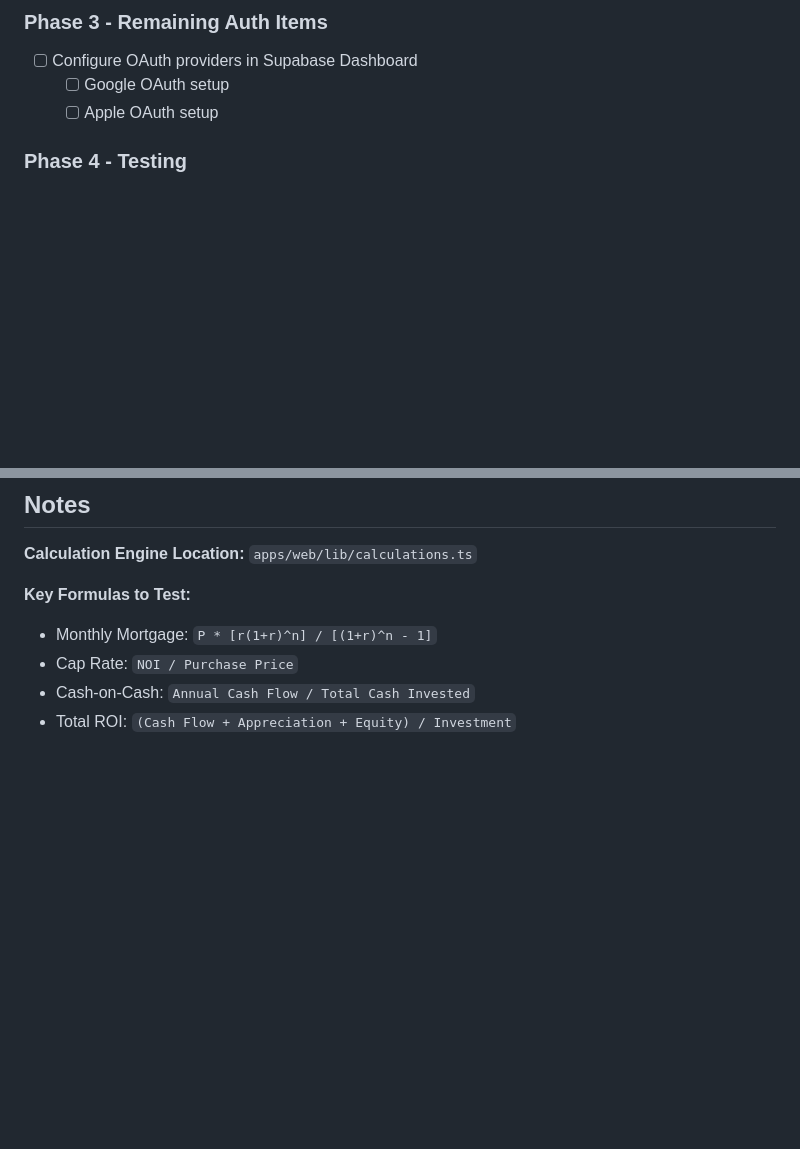
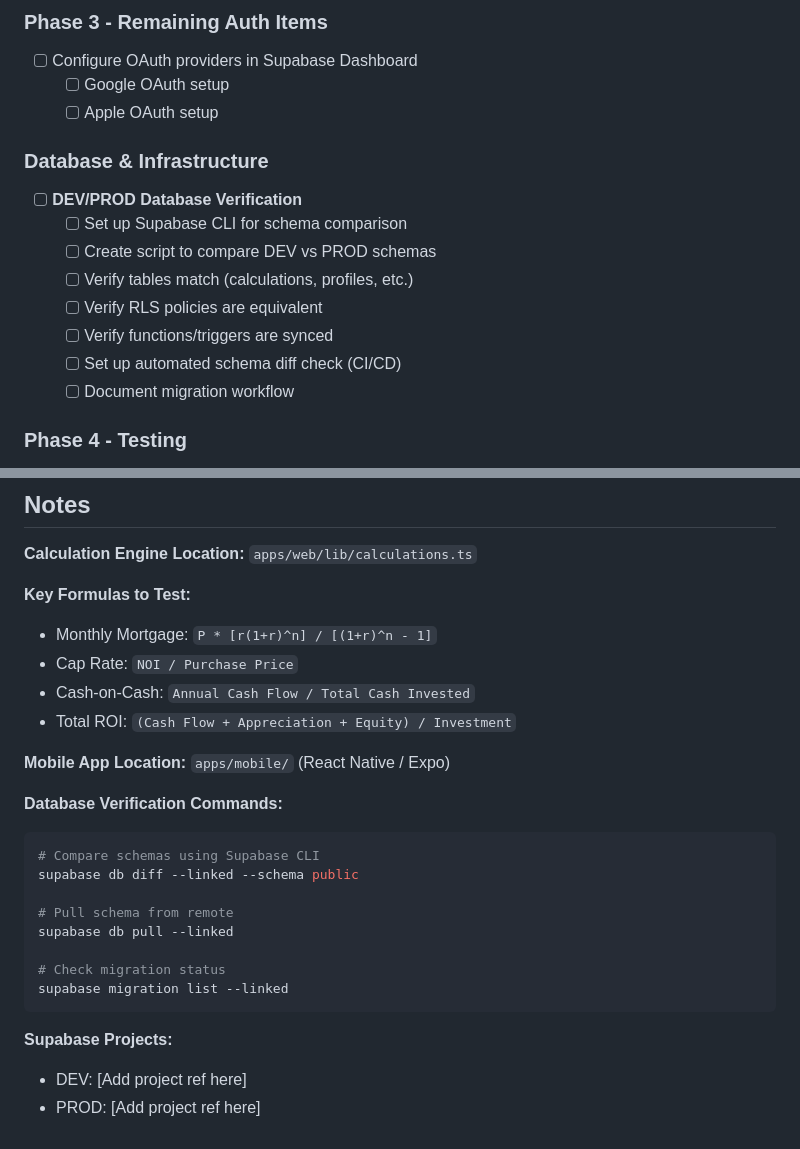
Before and after one commit to altitudeinfosys/rentalroi-app, a Markdown page: TO-DOS.md, 2 parts joined by grey strips. GitHub-like rendering; blank space fills up the shorter version.

````diff
--- a/TO-DOS.md
+++ b/TO-DOS.md
@@ -44,6 +44,16 @@
 - [ ] Configure OAuth providers in Supabase Dashboard
   - [ ] Google OAuth setup
   - [ ] Apple OAuth setup
+
+### Database & Infrastructure
+- [ ] **DEV/PROD Database Verification**
+  - [ ] Set up Supabase CLI for schema comparison
+  - [ ] Create script to compare DEV vs PROD schemas
+  - [ ] Verify tables match (calculations, profiles, etc.)
+  - [ ] Verify RLS policies are equivalent
+  - [ ] Verify functions/triggers are synced
+  - [ ] Set up automated schema diff check (CI/CD)
+  - [ ] Document migration workflow
 
 ### Phase 4 - Testing
 - [ ] **Unit Tests - Calculation Engine**
@@ -122,3 +173,21 @@
 - Cap Rate: `NOI / Purchase Price`
 - Cash-on-Cash: `Annual Cash Flow / Total Cash Invested`
 - Total ROI: `(Cash Flow + Appreciation + Equity) / Investment`
+
+**Mobile App Location:** `apps/mobile/` (React Native / Expo)
+
+**Database Verification Commands:**
+```bash
+# Compare schemas using Supabase CLI
+supabase db diff --linked --schema public
+
+# Pull schema from remote
+supabase db pull --linked
+
+# Check migration status
+supabase migration list --linked
+```
+
+**Supabase Projects:**
+- DEV: [Add project ref here]
+- PROD: [Add project ref here]
````
Also changed, not shown: other parts of TO-DOS.md (+43 -2 lines).
